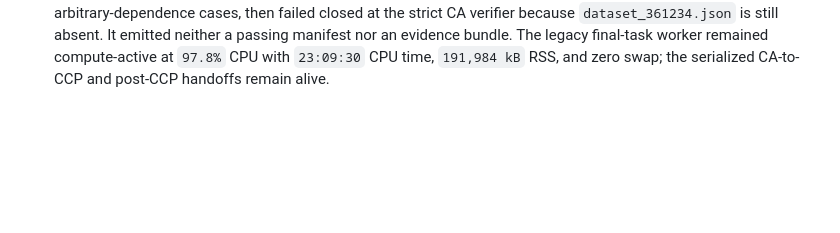
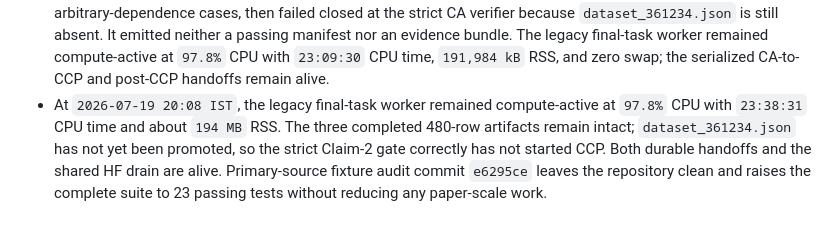
Before and after one commit to MachineLearning-Nerd/icml26-repro-jNv4sl4YZH, a Markdown page: STATUS.md, the part around the change. Drawn GitHub-style; blank space fills up the shorter version.

Commit message:
Record continuing final CA task

```diff
--- a/STATUS.md
+++ b/STATUS.md
@@ -296,3 +296,10 @@ fixed after three CA tasks but before the final CA task and all CCP outputs.
   manifest nor an evidence bundle. The legacy final-task worker remained
   compute-active at `97.8%` CPU with `23:09:30` CPU time, `191,984 kB` RSS, and
   zero swap; the serialized CA-to-CCP and post-CCP handoffs remain alive.
+- At `2026-07-19 20:08 IST`, the legacy final-task worker remained compute-active
+  at `97.8%` CPU with `23:38:31` CPU time and about `194 MB` RSS. The three
+  completed 480-row artifacts remain intact; `dataset_361234.json` has not yet
+  been promoted, so the strict Claim-2 gate correctly has not started CCP.
+  Both durable handoffs and the shared HF drain are alive. Primary-source
+  fixture audit commit `e6295ce` leaves the repository clean and raises the
+  complete suite to 23 passing tests without reducing any paper-scale work.
```
